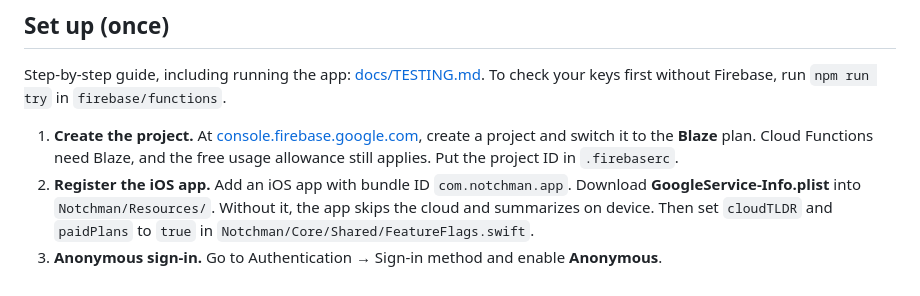
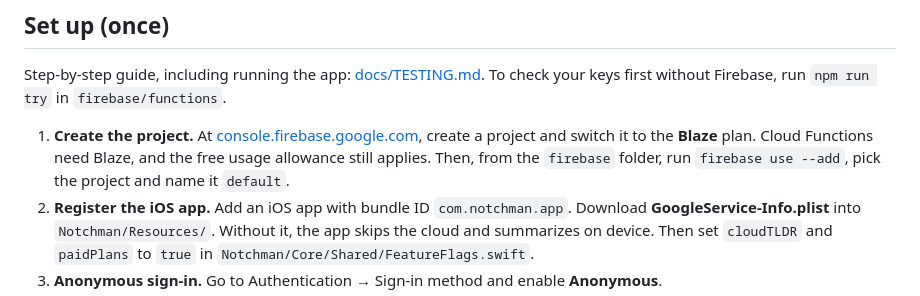
Before and after one commit to Iamritupatil/notchman, a Markdown page: firebase/README.md, the part around the change. Rendered like a GitHub page.

Commit message:
Point the Firebase README at firebase use --add
Co-Authored-By: Claude Opus 5.5 <noreply@anthropic.com>
Claude-Session: https://claude.ai/code/session_01VWYbmSHFPSKr4p2oKmR8Hb

```diff
--- a/firebase/README.md
+++ b/firebase/README.md
@@ -40,7 +40,7 @@ Functions (both are callable from the app):
 
 Step-by-step guide, including running the app: [docs/TESTING.md](../docs/TESTING.md). To check your keys first without Firebase, run `npm run try` in `firebase/functions`.
 
-1. **Create the project.** At [console.firebase.google.com](https://console.firebase.google.com), create a project and switch it to the **Blaze** plan. Cloud Functions need Blaze, and the free usage allowance still applies. Put the project ID in `.firebaserc`.
+1. **Create the project.** At [console.firebase.google.com](https://console.firebase.google.com), create a project and switch it to the **Blaze** plan. Cloud Functions need Blaze, and the free usage allowance still applies. Then, from the `firebase` folder, run `firebase use --add`, pick the project and name it `default`.
 2. **Register the iOS app.** Add an iOS app with bundle ID `com.notchman.app`. Download **GoogleService-Info.plist** into `Notchman/Resources/`. Without it, the app skips the cloud and summarizes on device. Then set `cloudTLDR` and `paidPlans` to `true` in `Notchman/Core/Shared/FeatureFlags.swift`.
 3. **Anonymous sign-in.** Go to Authentication → Sign-in method and enable **Anonymous**.
 4. **App Check.** Go to App Check → Apps → Notchman and register **App Attest**. Then go to App Check → APIs → Cloud Functions and choose **Enforce**. For the simulator, register the debug token that Xcode prints on launch.
```
